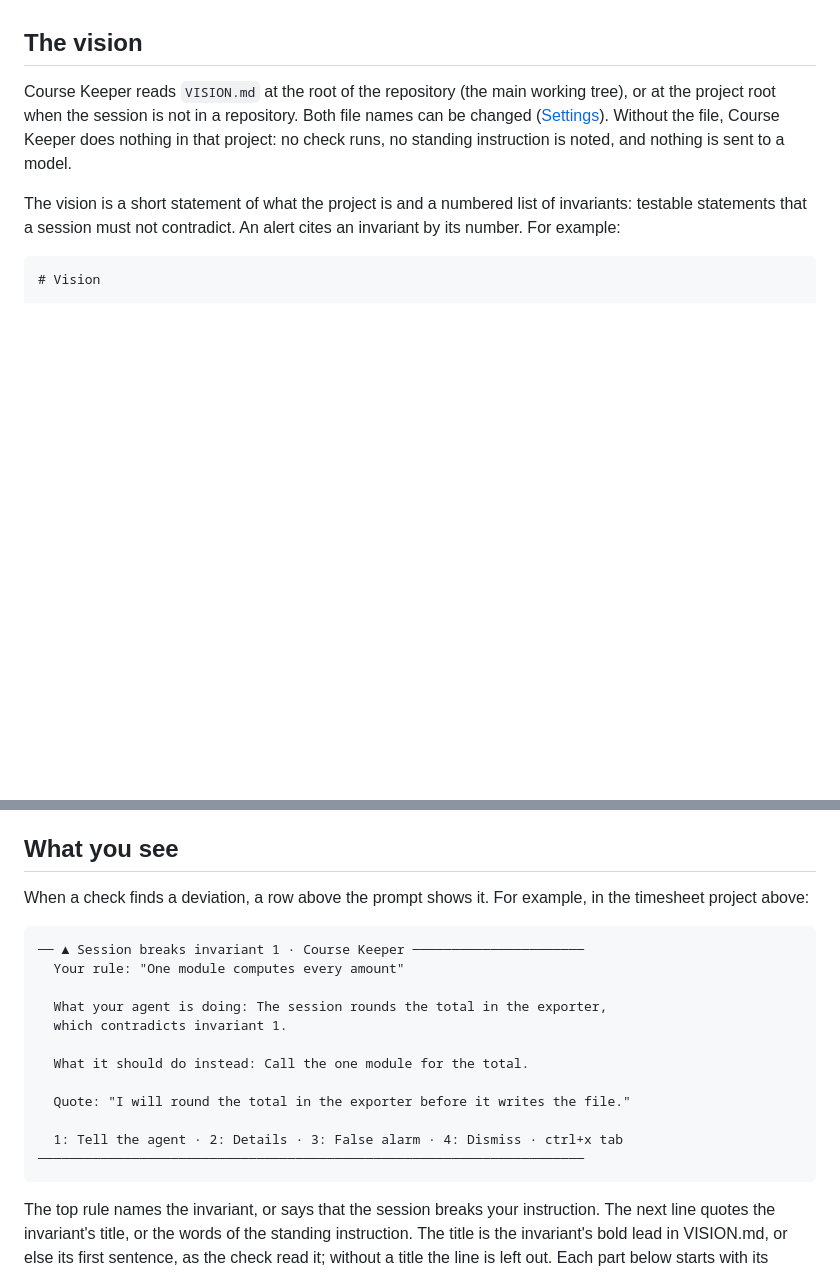
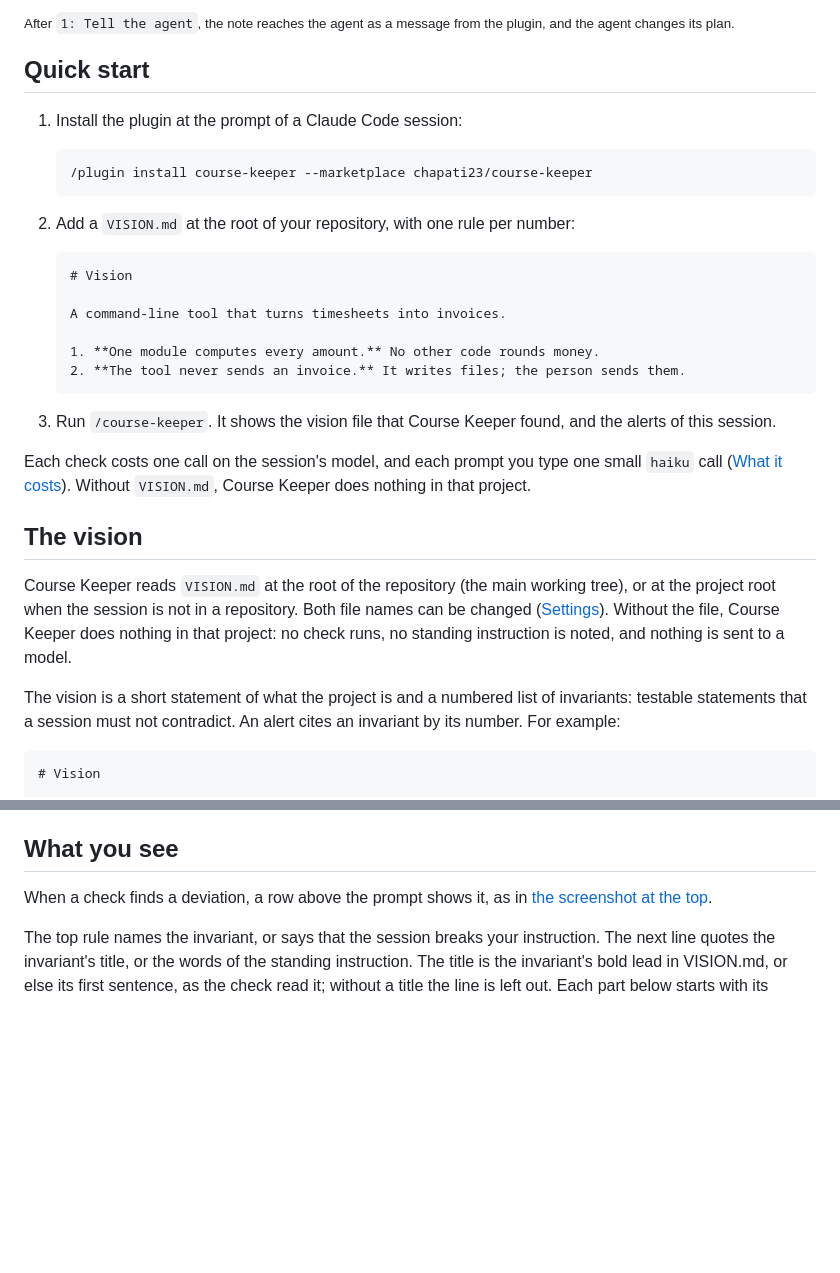
Before and after one commit to chapati23/course-keeper, a Markdown page: README.md, 2 parts joined by grey strips. Drawn GitHub-style; blank space fills up the shorter version.

Commit message:
Open the README with what Course Keeper is, two screenshots and a quick start
A first-time visitor met the rules for VISION.md before learning what the
plugin does or how it looks. The README now opens with a one-line pitch,
a screenshot of an alert, three steps on how a check works, a screenshot
of the agent correcting itself after Tell the agent, and a quick start.
The screenshots come from a real Claude Code terminal with the plugin,
staged against a scripted model reply; the caption says so. The text
mock-up in What you see gives way to the screenshot.

Co-Authored-By: Claude Opus 5.5 <noreply@anthropic.com>

````diff
--- a/README.md
+++ b/README.md
@@ -8,3 +21,27 @@ Course Keeper reports to the person. It does not deny, change or stop the agent'
+<sub>After `1: Tell the agent`, the note reaches the agent as a message from the plugin, and the agent changes its plan.</sub>
+
+## Quick start
+
+1. Install the plugin at the prompt of a Claude Code session:
+
+   ```
+   /plugin install course-keeper --marketplace chapati23/course-keeper
+   ```
+
+2. Add a `VISION.md` at the root of your repository, with one rule per number:
+
+   ```markdown
+   # Vision
+
+   A command-line tool that turns timesheets into invoices.
+
+   1. **One module computes every amount.** No other code rounds money.
+   2. **The tool never sends an invoice.** It writes files; the person sends them.
+   ```
+
+3. Run `/course-keeper`. It shows the vision file that Course Keeper found, and the alerts of this session.
+
+Each check costs one call on the session's model, and each prompt you type one small `haiku` call ([What it costs](#what-it-costs)). Without `VISION.md`, Course Keeper does nothing in that project.
 
 ## The vision
 
@@ -102,22 +139,7 @@ Each value is a path relative to the place where Course Keeper looks for the vis
 
 ## What you see
 
-When a check finds a deviation, a row above the prompt shows it. For example, in the timesheet project above:
-
-```
-── ▲ Session breaks invariant 1 · Course Keeper ──────────────────────
-  Your rule: "One module computes every amount"
-
-  What your agent is doing: The session rounds the total in the exporter,
-  which contradicts invariant 1.
-
-  What it should do instead: Call the one module for the total.
-
-  Quote: "I will round the total in the exporter before it writes the file."
-
-  1: Tell the agent · 2: Details · 3: False alarm · 4: Dismiss · ctrl+x tab
-──────────────────────────────────────────────────────────────────────
-```
+When a check finds a deviation, a row above the prompt shows it, as in [the screenshot at the top](#course-keeper).
 
 The top rule names the invariant, or says that the session breaks your instruction. The next line quotes the invariant's title, or the words of the standing instruction. The title is the invariant's bold lead in VISION.md, or else its first sentence, as the check read it; without a title the line is left out. Each part below starts with its heading in bold. The parts give one sentence about the deviation, what the invariant or the instruction asks for instead, and the evidence, a quote from the agent. The "instead" part is left out when the check gave no such text. An empty line separates the frame from the transcript above and the prompt below. The frame is at most 100 columns wide. When it would not fit the space above the prompt, it drops its empty lines; when it still does not fit, the buttons move into its first line. Either way the buttons stay in view, and their keys work. The row has four buttons:
 
````
Also changed, not shown: other parts of README.md (+15 -2 lines), docs/images/alert.png (added), docs/images/tell-the-agent.png (added).
